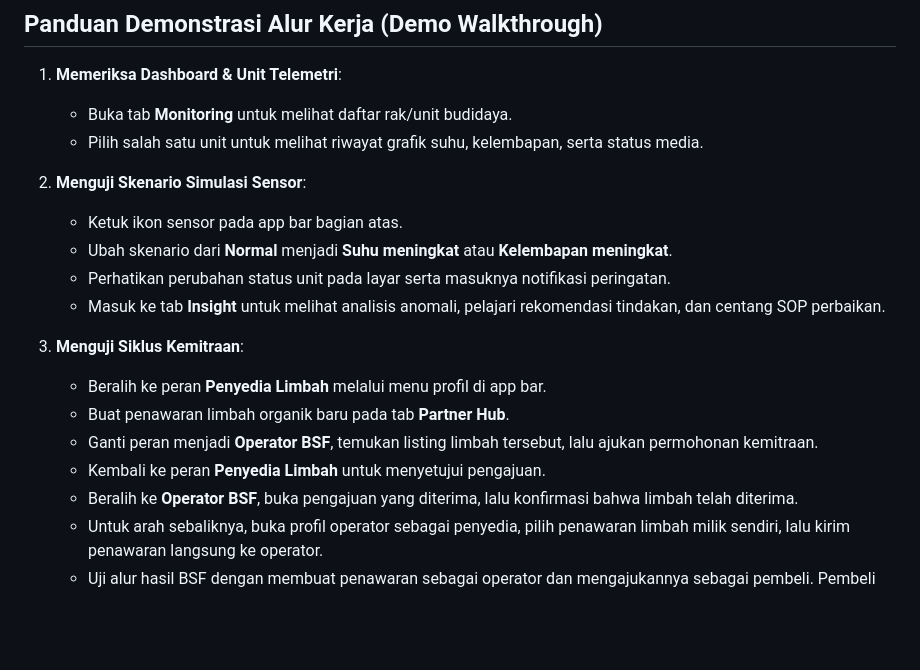
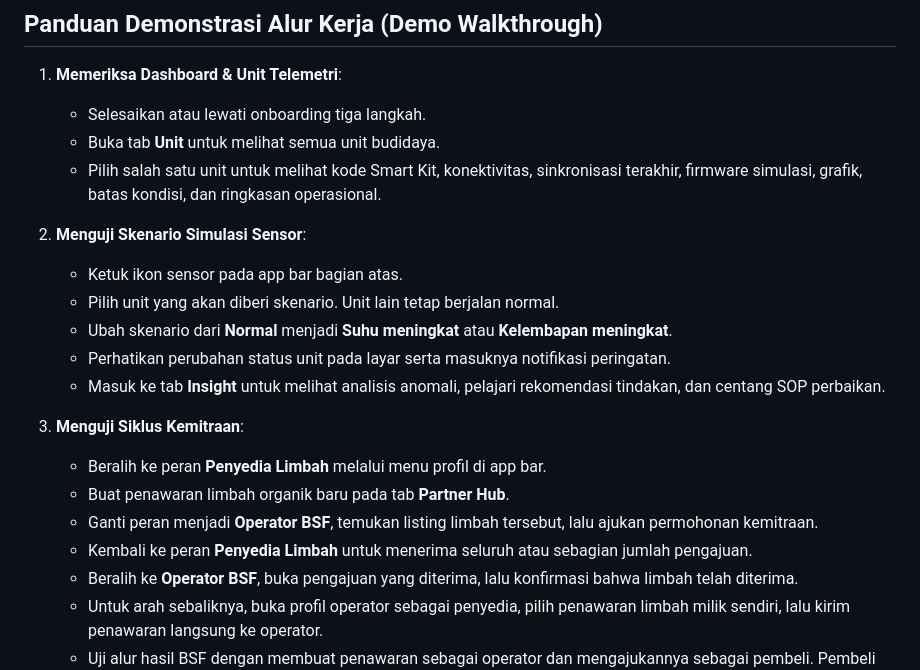
Before and after one commit to Nomad37301/biocycle_proto, a Markdown page: README.md, the part around one of its changes. Rendered like a GitHub page; blank space fills up the shorter version.

```diff
--- a/README.md
+++ b/README.md
@@ -114,11 +118,13 @@ lib/
 ## Panduan Demonstrasi Alur Kerja (Demo Walkthrough)
 
 1. **Memeriksa Dashboard & Unit Telemetri**:
-   - Buka tab **Monitoring** untuk melihat daftar rak/unit budidaya.
-   - Pilih salah satu unit untuk melihat riwayat grafik suhu, kelembapan, serta status media.
+   - Selesaikan atau lewati onboarding tiga langkah.
+   - Buka tab **Unit** untuk melihat semua unit budidaya.
+   - Pilih salah satu unit untuk melihat kode Smart Kit, konektivitas, sinkronisasi terakhir, firmware simulasi, grafik, batas kondisi, dan ringkasan operasional.
 
 2. **Menguji Skenario Simulasi Sensor**:
    - Ketuk ikon sensor pada app bar bagian atas.
+   - Pilih unit yang akan diberi skenario. Unit lain tetap berjalan normal.
    - Ubah skenario dari **Normal** menjadi **Suhu meningkat** atau **Kelembapan meningkat**.
    - Perhatikan perubahan status unit pada layar serta masuknya notifikasi peringatan.
    - Masuk ke tab **Insight** untuk melihat analisis anomali, pelajari rekomendasi tindakan, dan centang SOP perbaikan.
@@ -127,7 +133,7 @@ lib/
    - Beralih ke peran **Penyedia Limbah** melalui menu profil di app bar.
    - Buat penawaran limbah organik baru pada tab **Partner Hub**.
    - Ganti peran menjadi **Operator BSF**, temukan listing limbah tersebut, lalu ajukan permohonan kemitraan.
-   - Kembali ke peran **Penyedia Limbah** untuk menyetujui pengajuan.
+   - Kembali ke peran **Penyedia Limbah** untuk menerima seluruh atau sebagian jumlah pengajuan.
    - Beralih ke **Operator BSF**, buka pengajuan yang diterima, lalu konfirmasi bahwa limbah telah diterima.
    - Untuk arah sebaliknya, buka profil operator sebagai penyedia, pilih penawaran limbah milik sendiri, lalu kirim penawaran langsung ke operator.
    - Uji alur hasil BSF dengan membuat penawaran sebagai operator dan mengajukannya sebagai pembeli. Pembeli menyelesaikan transaksi setelah barang diterima.
```
Also changed, not shown: other parts of README.md (+8 -3 lines).
